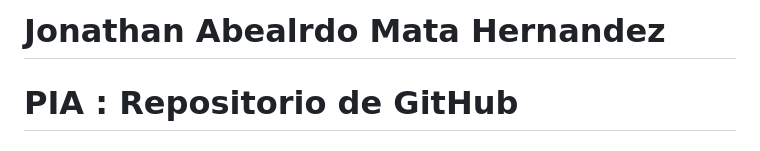
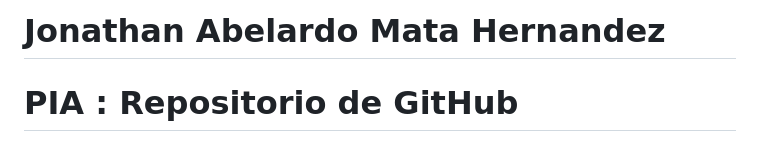
Before and after one commit to mata2301/Analisis_estadistico_2023, a Markdown page: README.md, the part around the change. Rendered like a GitHub page.

```diff
--- a/README.md
+++ b/README.md
@@ -1,4 +1,4 @@
-# Jonathan Abealrdo Mata Hernandez
+# Jonathan Abelardo Mata Hernandez
 
 # PIA : Repositorio de GitHub
 
```
